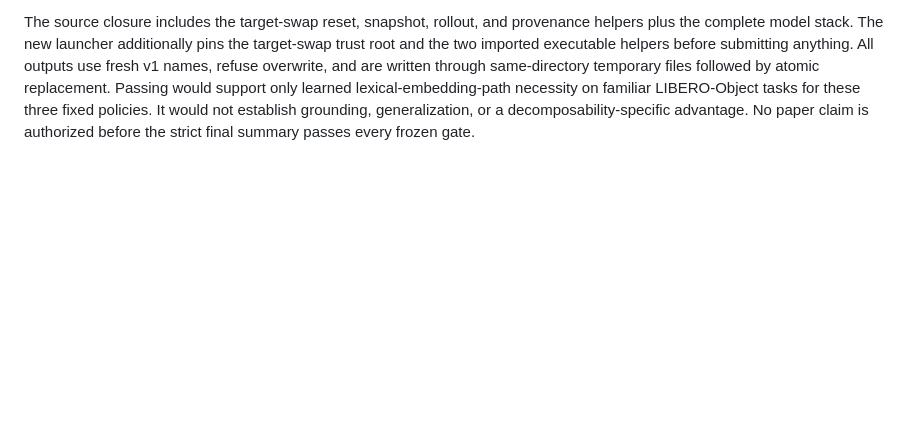
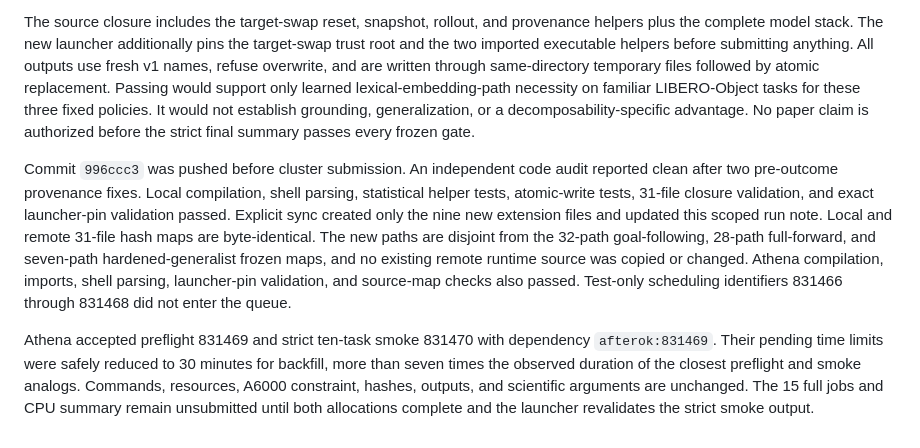
Before and after one commit to J0YY/x-vla, a Markdown page: athena/RUNS_2026-08-20.md, the part around the change. Rendered like a GitHub page; blank space fills up the shorter version.

Commit message:
Record lexical ablation preflight queue

```diff
--- a/athena/RUNS_2026-08-20.md
+++ b/athena/RUNS_2026-08-20.md
@@ -1196,3 +1196,20 @@ replacement. Passing would support only learned lexical-embedding-path necessity
 LIBERO-Object tasks for these three fixed policies. It would not establish grounding,
 generalization, or a decomposability-specific advantage. No paper claim is authorized before the
 strict final summary passes every frozen gate.
+
+Commit `996ccc3` was pushed before cluster submission. An independent code audit reported clean
+after two pre-outcome provenance fixes. Local compilation, shell parsing, statistical helper tests,
+atomic-write tests, 31-file closure validation, and exact launcher-pin validation passed. Explicit
+sync created only the nine new extension files and updated this scoped run note. Local and remote
+31-file hash maps are byte-identical. The new paths are disjoint from the 32-path goal-following,
+28-path full-forward, and seven-path hardened-generalist frozen maps, and no existing remote runtime
+source was copied or changed. Athena compilation, imports, shell parsing, launcher-pin validation,
+and source-map checks also passed. Test-only scheduling identifiers 831466 through 831468 did not
+enter the queue.
+
+Athena accepted preflight 831469 and strict ten-task smoke 831470 with dependency
+`afterok:831469`. Their pending time limits were safely reduced to 30 minutes for backfill, more
+than seven times the observed duration of the closest preflight and smoke analogs. Commands,
+resources, A6000 constraint, hashes, outputs, and scientific arguments are unchanged. The 15 full
+jobs and CPU summary remain unsubmitted until both allocations complete and the launcher
+revalidates the strict smoke output.
```
